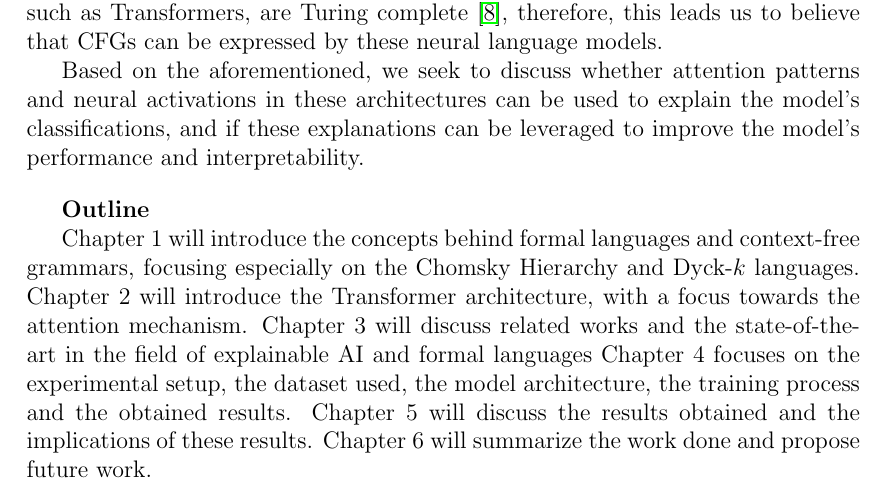
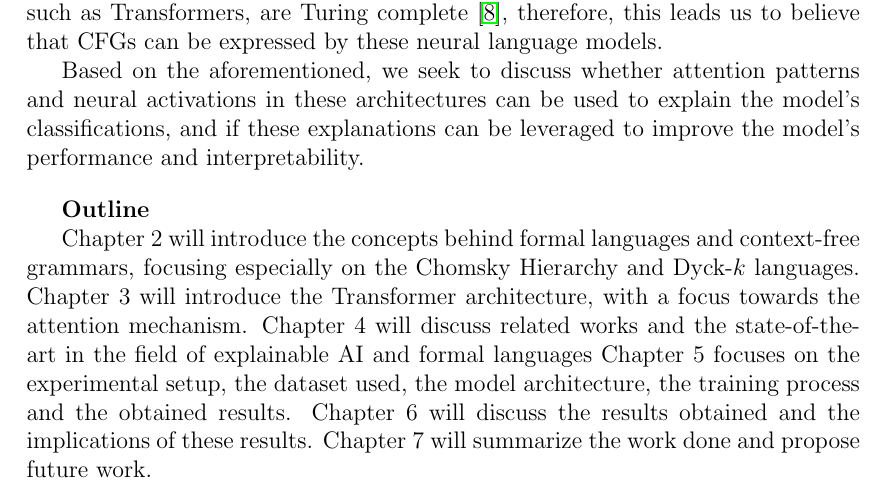
Before and after one commit to matiasmolinolo/transformer-checker, a LaTeX thesis (docs/tesis.tex, which reads docs/main/content/intro.tex): part of page 8 of 12, cut so that both start at the same text. Compiled offline with pdfLaTeX.

Commit message:
fix chapter numbers

```diff
--- a/docs/main/content/intro.tex
+++ b/docs/main/content/intro.tex
@@ -28,9 +28,9 @@ Based on the aforementioned, we seek to discuss whether attention patterns and n
 
 \textbf{Outline}
 
-Chapter 1 will introduce the concepts behind formal languages and context-free grammars, focusing especially on the Chomsky Hierarchy and Dyck-$k$ languages.
-Chapter 2 will introduce the Transformer architecture, with a focus towards the attention mechanism.
-Chapter 3 will discuss related works and the state-of-the-art in the field of explainable AI and formal languages
-Chapter 4 focuses on the experimental setup, the dataset used, the model architecture, the training process and the obtained results.
-Chapter 5 will discuss the results obtained and the implications of these results.
-Chapter 6 will summarize the work done and propose future work.
+Chapter 2 will introduce the concepts behind formal languages and context-free grammars, focusing especially on the Chomsky Hierarchy and Dyck-$k$ languages.
+Chapter 3 will introduce the Transformer architecture, with a focus towards the attention mechanism.
+Chapter 4 will discuss related works and the state-of-the-art in the field of explainable AI and formal languages
+Chapter 5 focuses on the experimental setup, the dataset used, the model architecture, the training process and the obtained results.
+Chapter 6 will discuss the results obtained and the implications of these results.
+Chapter 7 will summarize the work done and propose future work.
```
